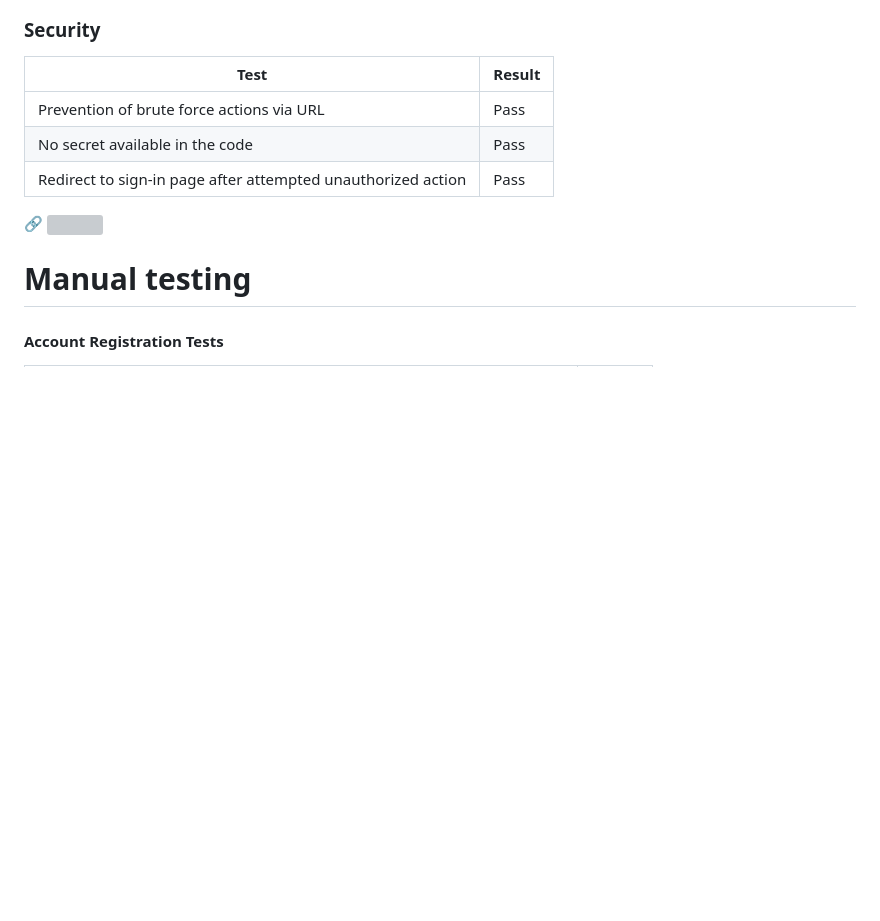
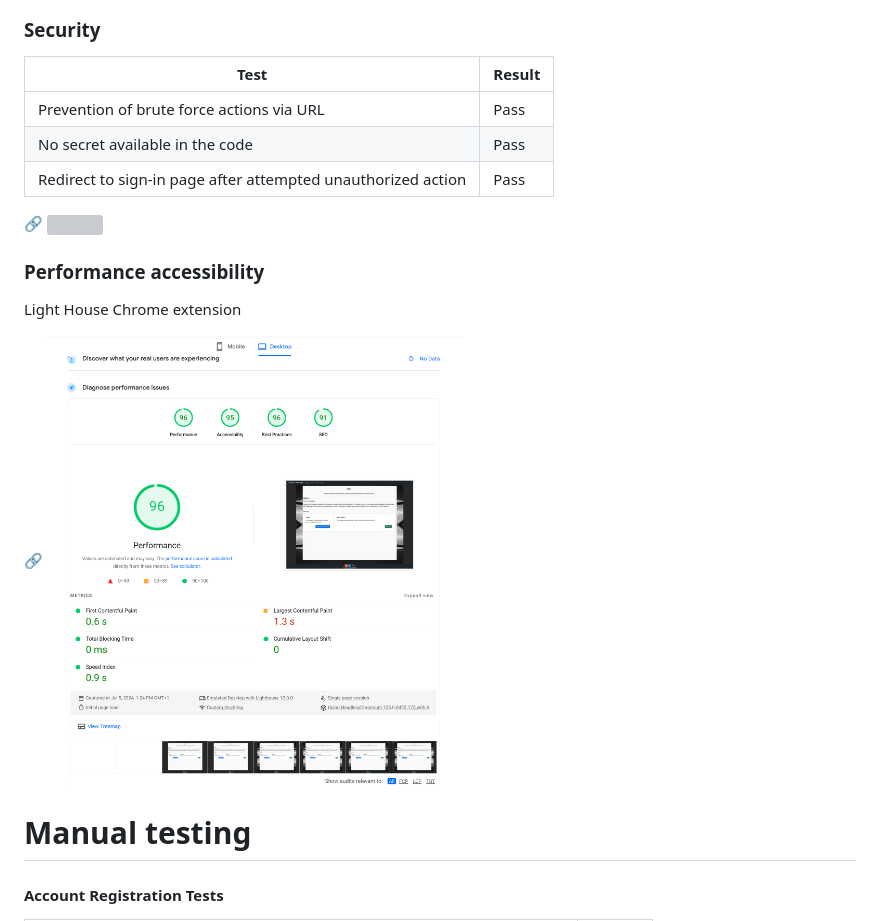
Before and after one commit to Jean7667/RBM_APP, a Markdown page: README.md, the part around the change printed below. Drawn GitHub-style; pictures changed too: rbmdoc/LightHouse.png (added); blank space fills up the shorter version; grey boxes are pictures that could not be loaded.

Commit message:
added lighthouse test

```diff
--- a/README.md
+++ b/README.md
@@ -382,6 +379,15 @@ css code validation with W3C CSS Validation Service
 🔗 <img src="./rbmdoc/csrf.jpeg" width="50%" height="50%">
 
 
+
+### Performance accessibility
+
+Light House Chrome extension
+
+🔗 <img src="./rbmdoc/LightHouse.png" width="50%" height="50%">
+
+
+
 # Manual testing
 
 
```
Also changed, not shown: other parts of README.md (+2 -5 lines).
